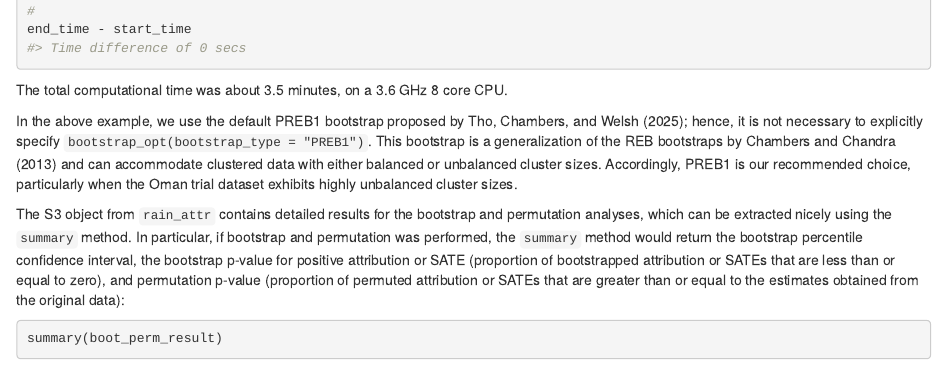
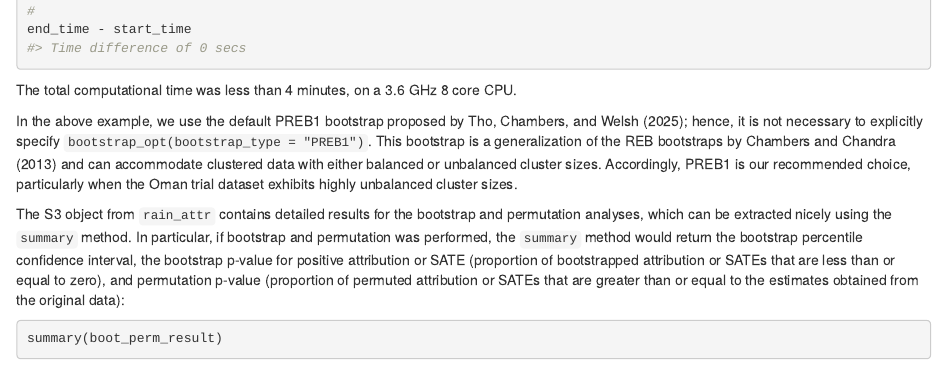
Before and after one commit to Zy1225/RainAttr, an R Markdown document (vignettes/RainAttr.Rmd): the page in a window 1100 px wide, from 5280 px down. Rendered offline with R 4.5, knitr and Pandoc, with nearby package versions; some code elsewhere in the file could not run offline.

Commit message:
Updated vignettes

````diff
--- a/vignettes/RainAttr.Rmd
+++ b/vignettes/RainAttr.Rmd
@@ -183,7 +183,7 @@ end_time - start_time
 
 ```
 
-The total computational time was about 3.5 minutes, on a 3.6 GHz 8 core CPU.
+The total computational time was less than 4 minutes, on a 3.6 GHz 8 core CPU.
 
 In the above example, we use the default PREB1 bootstrap proposed by @tho2025; hence, it is not necessary to explicitly specify `bootstrap_opt(bootstrap_type = "PREB1")`. This bootstrap is a generalization of the REB bootstraps by @chambers2013 and can accommodate clustered data with either balanced or unbalanced cluster sizes. Accordingly, PREB1 is our recommended choice, particularly when the Oman trial dataset exhibits highly unbalanced cluster sizes.
 
````
